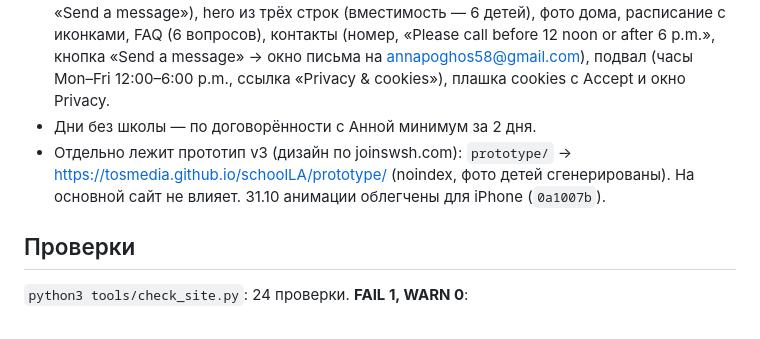
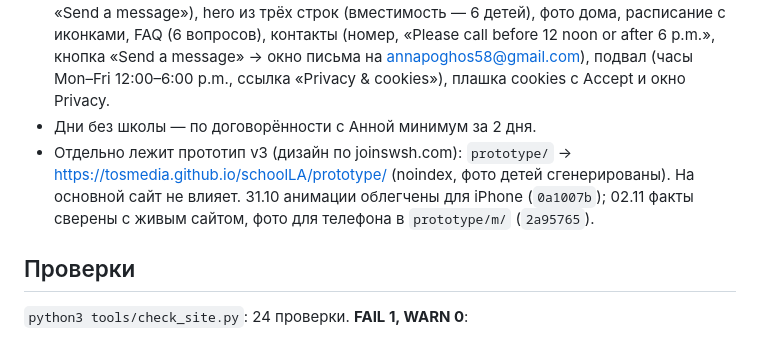
Before and after one commit to tosmedia/schoolLA, a Markdown page: docs/STATUS.md, the part around the change. Rendered like a GitHub page.

```diff
--- a/docs/STATUS.md
+++ b/docs/STATUS.md
@@ -10,7 +10,7 @@
   hero из трёх строк (вместимость — 6 детей), фото дома, расписание с иконками, FAQ (6 вопросов),
   контакты (номер, «Please call before 12 noon or after 6 p.m.», кнопка «Send a message» → окно письма на annapoghos58@gmail.com), подвал (часы Mon–Fri 12:00–6:00 p.m., ссылка «Privacy & cookies»), плашка cookies с Accept и окно Privacy.
 - Дни без школы — по договорённости с Анной минимум за 2 дня.
-- Отдельно лежит прототип v3 (дизайн по joinswsh.com): `prototype/` → https://tosmedia.github.io/schoolLA/prototype/ (noindex, фото детей сгенерированы). На основной сайт не влияет. 31.10 анимации облегчены для iPhone (`0a1007b`).
+- Отдельно лежит прототип v3 (дизайн по joinswsh.com): `prototype/` → https://tosmedia.github.io/schoolLA/prototype/ (noindex, фото детей сгенерированы). На основной сайт не влияет. 31.10 анимации облегчены для iPhone (`0a1007b`); 02.11 факты сверены с живым сайтом, фото для телефона в `prototype/m/` (`2a95765`).
 
 ## Проверки
 `python3 tools/check_site.py`: 24 проверки. **FAIL 1, WARN 0**:
```
Also changed, not shown: docs/JOURNAL.md (+18 -0 lines).
